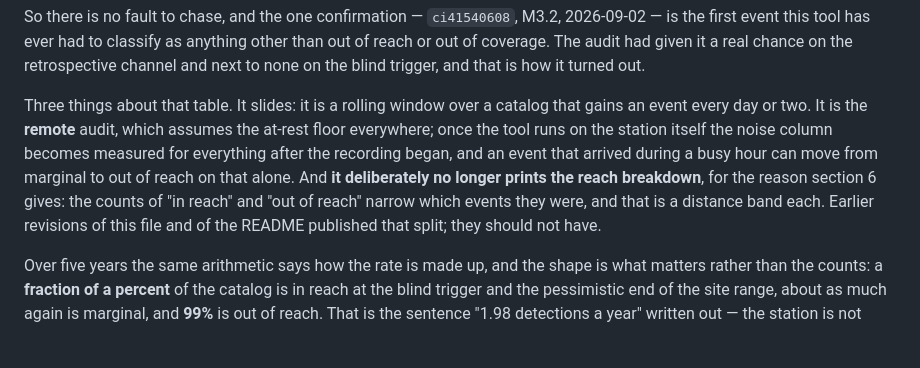
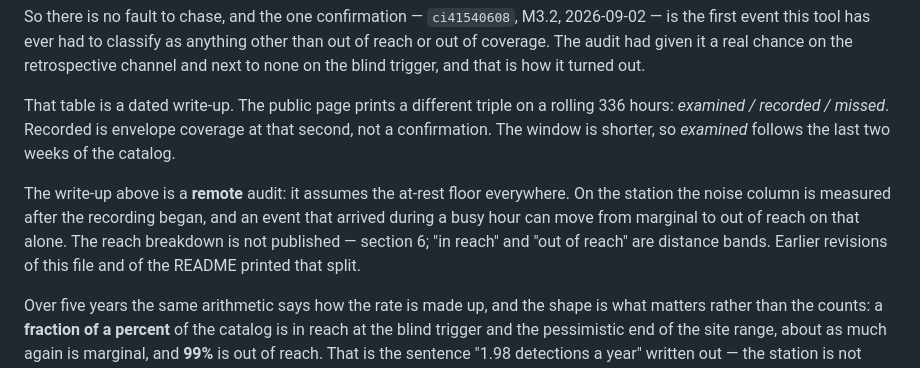
Before and after one commit to Medialoco/sismo-la, a Markdown page: docs/expected-vs-observed.md, the part around the change. GitHub-like rendering; blank space fills up the shorter version.

```diff
--- a/docs/expected-vs-observed.md
+++ b/docs/expected-vs-observed.md
@@ -127,15 +127,17 @@ other than out of reach or out of coverage. The audit had given it a real
 chance on the retrospective channel and next to none on the blind trigger, and
 that is how it turned out.
 
-Three things about that table. It slides: it is a rolling window over a catalog
-that gains an event every day or two. It is the **remote** audit, which assumes
-the at-rest floor everywhere; once the tool runs on the station itself the noise
-column becomes measured for everything after the recording began, and an event
-that arrived during a busy hour can move from marginal to out of reach on that
-alone. And **it deliberately no longer prints the reach breakdown**, for the
-reason section 6 gives: the counts of "in reach" and "out of reach" narrow which
-events they were, and that is a distance band each. Earlier revisions of this
-file and of the README published that split; they should not have.
+That table is a dated write-up. The public page prints a different triple on a
+rolling 336 hours: *examined / recorded / missed*. Recorded is envelope
+coverage at that second, not a confirmation. The window is shorter, so
+*examined* follows the last two weeks of the catalog.
+
+The write-up above is a **remote** audit: it assumes the at-rest floor
+everywhere. On the station the noise column is measured after the recording
+began, and an event that arrived during a busy hour can move from marginal to
+out of reach on that alone. The reach breakdown is not published — section 6;
+"in reach" and "out of reach" are distance bands. Earlier revisions of this
+file and of the README printed that split.
 
 Over five years the same arithmetic says how the rate is made up, and the shape
 is what matters rather than the counts: a **fraction of a percent** of the
```
Also changed, not shown: README.fr.md (+5 -5 lines), README.md (+4 -5 lines).
